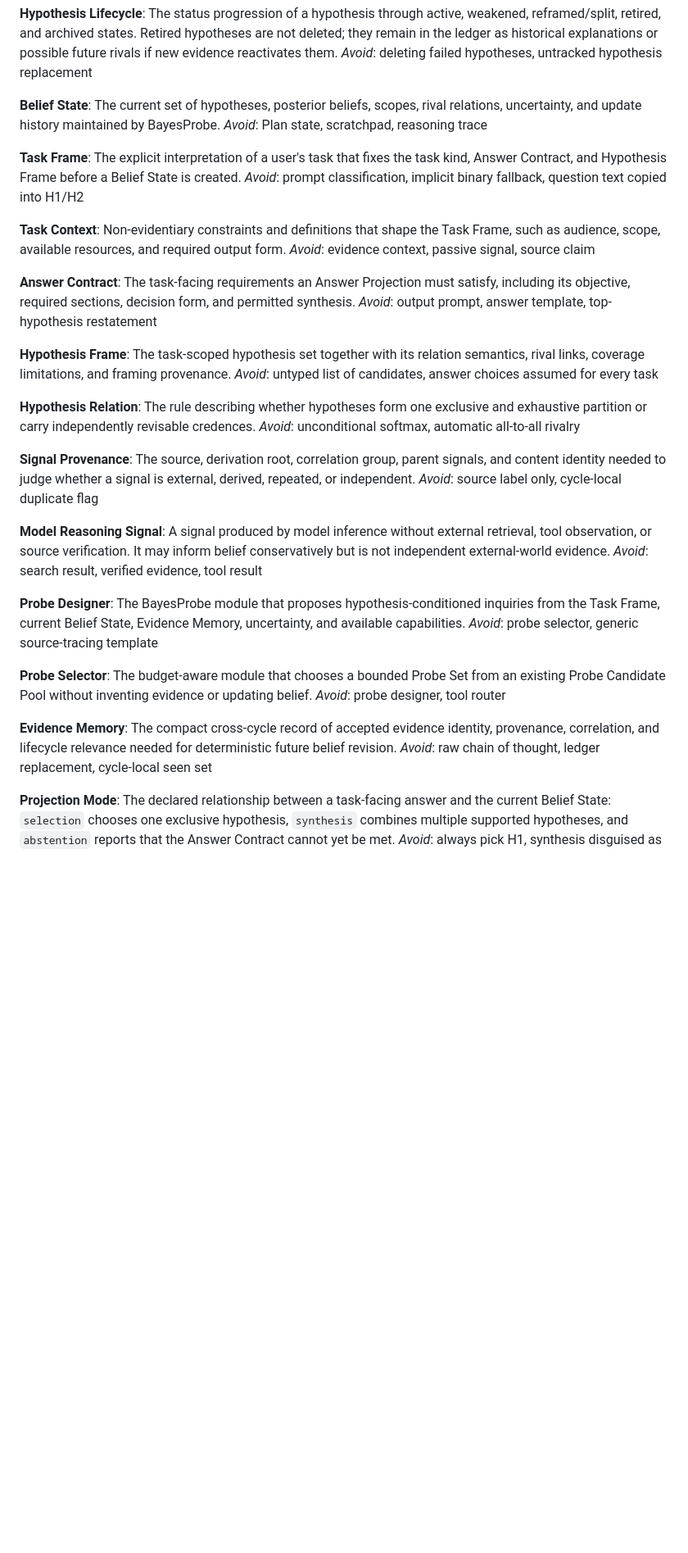
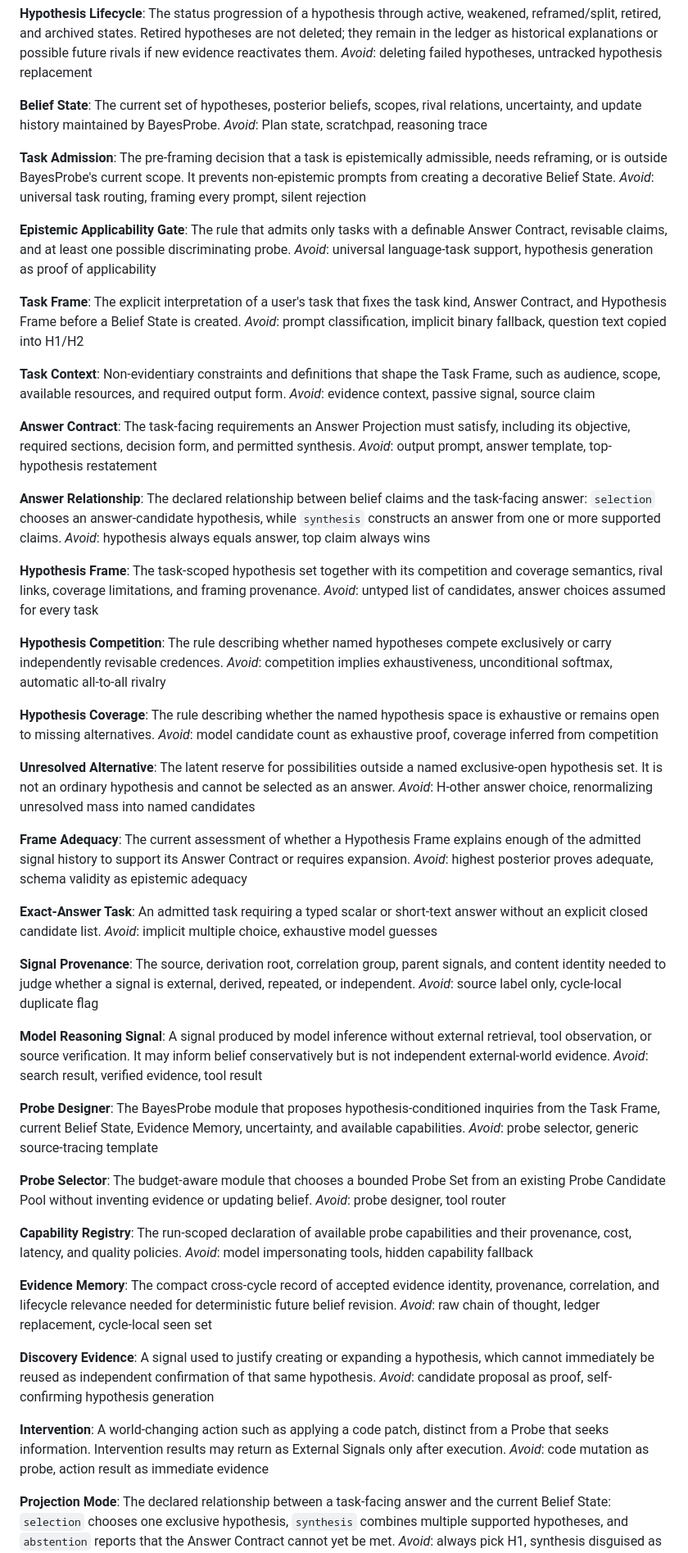
Before and after one commit to dengjianbo3/bayesprobe, a Markdown page: CONTEXT.md, the part around the change. Shown at 82% size. Rendered like a GitHub page; blank space fills up the shorter version.

Commit message:
docs: define epistemic kernel completion

```diff
--- a/CONTEXT.md
+++ b/CONTEXT.md
@@ -160,6 +160,14 @@ _Avoid_: deleting failed hypotheses, untracked hypothesis replacement
 The current set of hypotheses, posterior beliefs, scopes, rival relations, uncertainty, and update history maintained by BayesProbe.
 _Avoid_: Plan state, scratchpad, reasoning trace
 
+**Task Admission**:
+The pre-framing decision that a task is epistemically admissible, needs reframing, or is outside BayesProbe's current scope. It prevents non-epistemic prompts from creating a decorative Belief State.
+_Avoid_: universal task routing, framing every prompt, silent rejection
+
+**Epistemic Applicability Gate**:
+The rule that admits only tasks with a definable Answer Contract, revisable claims, and at least one possible discriminating probe.
+_Avoid_: universal language-task support, hypothesis generation as proof of applicability
+
 **Task Frame**:
 The explicit interpretation of a user's task that fixes the task kind, Answer Contract, and Hypothesis Frame before a Belief State is created.
 _Avoid_: prompt classification, implicit binary fallback, question text copied into H1/H2
@@ -172,13 +180,33 @@ _Avoid_: evidence context, passive signal, source claim
 The task-facing requirements an Answer Projection must satisfy, including its objective, required sections, decision form, and permitted synthesis.
 _Avoid_: output prompt, answer template, top-hypothesis restatement
 
+**Answer Relationship**:
+The declared relationship between belief claims and the task-facing answer: `selection` chooses an answer-candidate hypothesis, while `synthesis` constructs an answer from one or more supported claims.
+_Avoid_: hypothesis always equals answer, top claim always wins
+
 **Hypothesis Frame**:
-The task-scoped hypothesis set together with its relation semantics, rival links, coverage limitations, and framing provenance.
+The task-scoped hypothesis set together with its competition and coverage semantics, rival links, coverage limitations, and framing provenance.
 _Avoid_: untyped list of candidates, answer choices assumed for every task
 
-**Hypothesis Relation**:
-The rule describing whether hypotheses form one exclusive and exhaustive partition or carry independently revisable credences.
-_Avoid_: unconditional softmax, automatic all-to-all rivalry
+**Hypothesis Competition**:
+The rule describing whether named hypotheses compete exclusively or carry independently revisable credences.
+_Avoid_: competition implies exhaustiveness, unconditional softmax, automatic all-to-all rivalry
+
+**Hypothesis Coverage**:
+The rule describing whether the named hypothesis space is exhaustive or remains open to missing alternatives.
+_Avoid_: model candidate count as exhaustive proof, coverage inferred from competition
+
+**Unresolved Alternative**:
+The latent reserve for possibilities outside a named exclusive-open hypothesis set. It is not an ordinary hypothesis and cannot be selected as an answer.
+_Avoid_: H-other answer choice, renormalizing unresolved mass into named candidates
+
+**Frame Adequacy**:
+The current assessment of whether a Hypothesis Frame explains enough of the admitted signal history to support its Answer Contract or requires expansion.
+_Avoid_: highest posterior proves adequate, schema validity as epistemic adequacy
+
+**Exact-Answer Task**:
+An admitted task requiring a typed scalar or short-text answer without an explicit closed candidate list.
+_Avoid_: implicit multiple choice, exhaustive model guesses
 
 **Signal Provenance**:
 The source, derivation root, correlation group, parent signals, and content identity needed to judge whether a signal is external, derived, repeated, or independent.
@@ -196,9 +224,21 @@ _Avoid_: probe selector, generic source-tracing template
 The budget-aware module that chooses a bounded Probe Set from an existing Probe Candidate Pool without inventing evidence or updating belief.
 _Avoid_: probe designer, tool router
 
+**Capability Registry**:
+The run-scoped declaration of available probe capabilities and their provenance, cost, latency, and quality policies.
+_Avoid_: model impersonating tools, hidden capability fallback
+
 **Evidence Memory**:
 The compact cross-cycle record of accepted evidence identity, provenance, correlation, and lifecycle relevance needed for deterministic future belief revision.
 _Avoid_: raw chain of thought, ledger replacement, cycle-local seen set
+
+**Discovery Evidence**:
+A signal used to justify creating or expanding a hypothesis, which cannot immediately be reused as independent confirmation of that same hypothesis.
+_Avoid_: candidate proposal as proof, self-confirming hypothesis generation
+
+**Intervention**:
+A world-changing action such as applying a code patch, distinct from a Probe that seeks information. Intervention results may return as External Signals only after execution.
+_Avoid_: code mutation as probe, action result as immediate evidence
 
 **Projection Mode**:
 The declared relationship between a task-facing answer and the current Belief State: `selection` chooses one exclusive hypothesis, `synthesis` combines multiple supported hypotheses, and `abstention` reports that the Answer Contract cannot yet be met.
```
Also changed, not shown: 1 other file.
